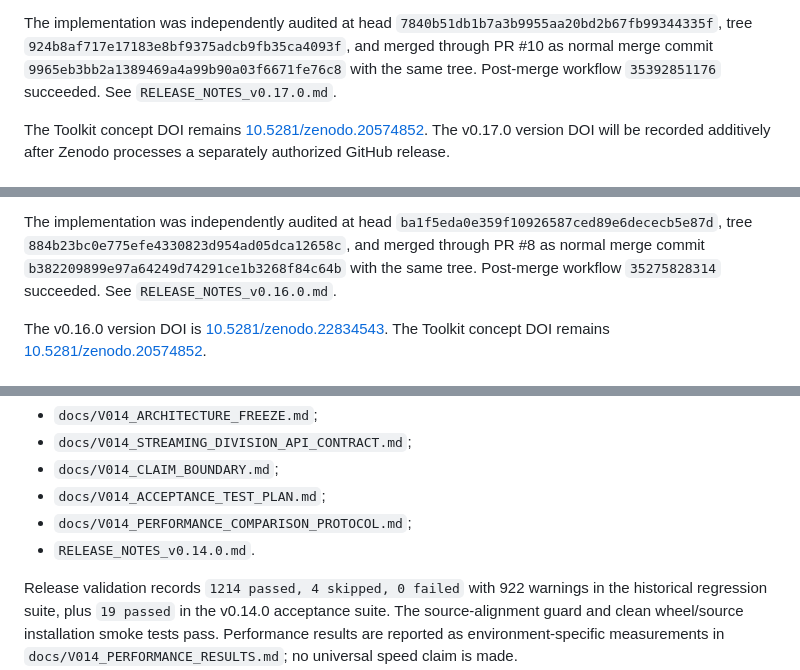
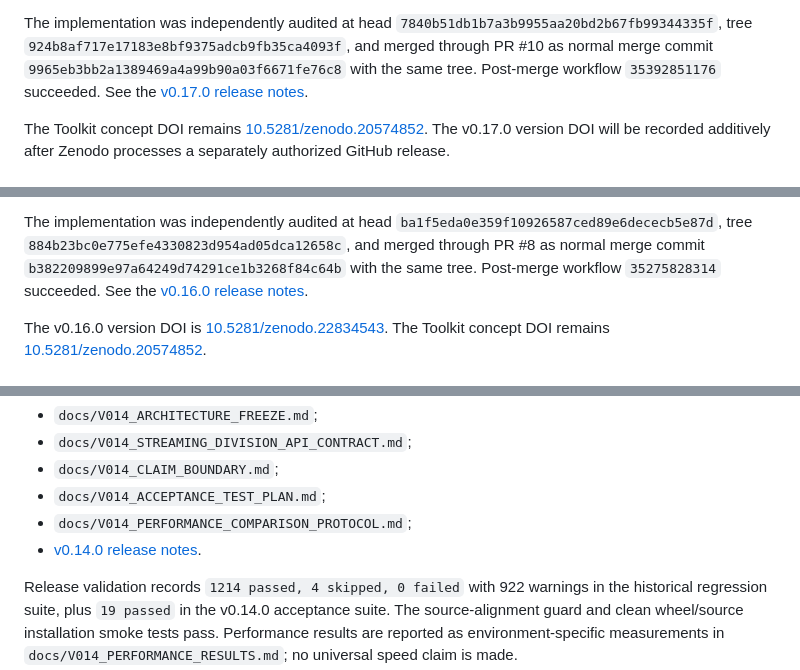
Before and after one commit to DonGPalmer/CNRS_Scientific_Toolkit, a Markdown page: README.md, 3 parts joined by grey strips. GitHub-like rendering.

```diff
--- a/README.md
+++ b/README.md
@@ -51,7 +51,7 @@ The implementation was independently audited at head
 `924b8af717e17183e8bf9375adcb9fb35ca4093f`, and merged through PR #10 as
 normal merge commit `9965eb3bb2a1389469a4a99b90a03f6671fe76c8` with the same
 tree. Post-merge workflow `35392851176` succeeded. See
-`RELEASE_NOTES_v0.17.0.md`.
+the [v0.17.0 release notes](RELEASE_NOTES.md#v0-17-0).
 
 The Toolkit concept DOI remains
 [10.5281/zenodo.20574852](https://doi.org/10.5281/zenodo.20574852). The v0.17.0
@@ -93,7 +93,7 @@ The implementation was independently audited at head
 `884b23bc0e775efe4330823d954ad05dca12658c`, and merged through PR #8 as
 normal merge commit `b382209899e97a64249d74291ce1b3268f84c64b` with the same
 tree. Post-merge workflow `35275828314` succeeded. See
-`RELEASE_NOTES_v0.16.0.md`.
+the [v0.16.0 release notes](RELEASE_NOTES.md#v0-16-0).
 
 The v0.16.0 version DOI is
 [10.5281/zenodo.22834543](https://doi.org/10.5281/zenodo.22834543). The Toolkit
@@ -182,7 +184,7 @@ See:
 - `docs/V014_CLAIM_BOUNDARY.md`;
 - `docs/V014_ACCEPTANCE_TEST_PLAN.md`;
 - `docs/V014_PERFORMANCE_COMPARISON_PROTOCOL.md`;
-- `RELEASE_NOTES_v0.14.0.md`.
+- [v0.14.0 release notes](RELEASE_NOTES.md#v0-14-0).
 
 Release validation records `1214 passed, 4 skipped, 0 failed` with
 922 warnings in the historical regression suite, plus `19 passed` in the
```
Also changed, not shown: other parts of README.md (+15 -5 lines).
